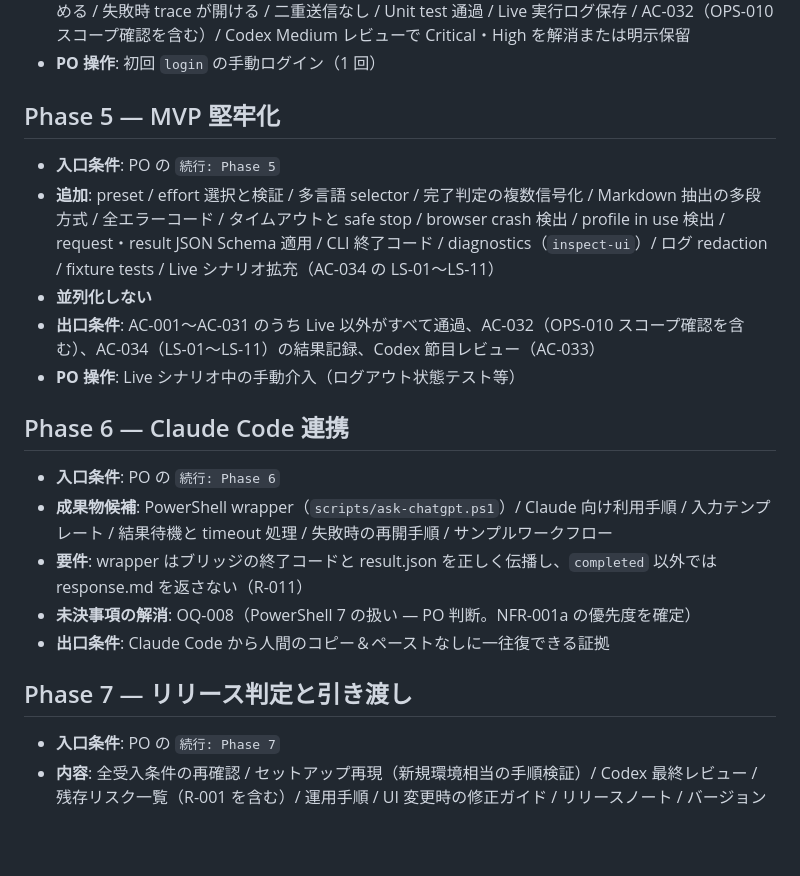
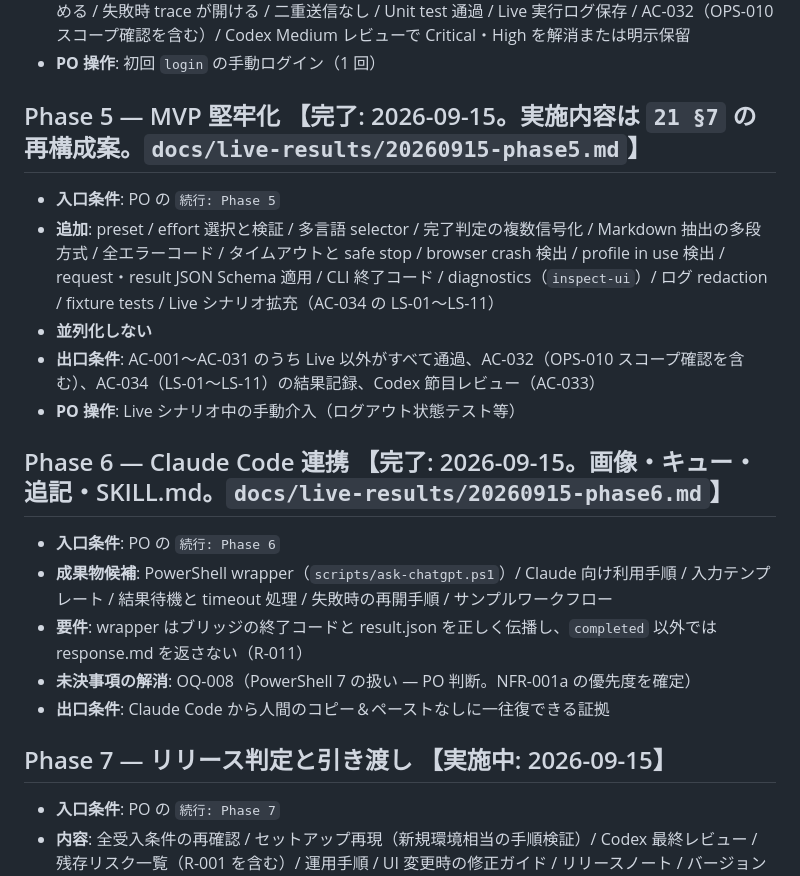
Before and after one commit to nuts-kinoco/ChatGPT-Post, a Markdown page: docs/05-PHASE-PLAN.md, the part around the change. GitHub-like rendering; blank space fills up the shorter version.

```diff
--- a/docs/05-PHASE-PLAN.md
+++ b/docs/05-PHASE-PLAN.md
@@ -86,7 +86,7 @@
 - **出口条件**: 実ブラウザで一往復成功 / `observedPreset` が非 null / response.md を Claude Code が読める / 失敗時 trace が開ける / 二重送信なし / Unit test 通過 / Live 実行ログ保存 / AC-032（OPS-010 スコープ確認を含む）/ Codex Medium レビューで Critical・High を解消または明示保留
 - **PO 操作**: 初回 `login` の手動ログイン（1 回）
 
-## Phase 5 — MVP 堅牢化
+## Phase 5 — MVP 堅牢化 【完了: 2026-09-15。実施内容は `21 §7` の再構成案。`docs/live-results/20260915-phase5.md`】
 
 - **入口条件**: PO の `続行: Phase 5`
 - **追加**: preset / effort 選択と検証 / 多言語 selector / 完了判定の複数信号化 / Markdown 抽出の多段方式 / 全エラーコード / タイムアウトと safe stop / browser crash 検出 / profile in use 検出 / request・result JSON Schema 適用 / CLI 終了コード / diagnostics（`inspect-ui`）/ ログ redaction / fixture tests / Live シナリオ拡充（AC-034 の LS-01〜LS-11）
@@ -94,7 +94,7 @@
 - **出口条件**: AC-001〜AC-031 のうち Live 以外がすべて通過、AC-032（OPS-010 スコープ確認を含む）、AC-034（LS-01〜LS-11）の結果記録、Codex 節目レビュー（AC-033）
 - **PO 操作**: Live シナリオ中の手動介入（ログアウト状態テスト等）
 
-## Phase 6 — Claude Code 連携
+## Phase 6 — Claude Code 連携 【完了: 2026-09-15。画像・キュー・追記・SKILL.md。`docs/live-results/20260915-phase6.md`】
 
 - **入口条件**: PO の `続行: Phase 6`
 - **成果物候補**: PowerShell wrapper（`scripts/ask-chatgpt.ps1`）/ Claude 向け利用手順 / 入力テンプレート / 結果待機と timeout 処理 / 失敗時の再開手順 / サンプルワークフロー
@@ -102,7 +102,7 @@
 - **未決事項の解消**: OQ-008（PowerShell 7 の扱い — PO 判断。NFR-001a の優先度を確定）
 - **出口条件**: Claude Code から人間のコピー＆ペーストなしに一往復できる証拠
 
-## Phase 7 — リリース判定と引き渡し
+## Phase 7 — リリース判定と引き渡し 【実施中: 2026-09-15】
 
 - **入口条件**: PO の `続行: Phase 7`
 - **内容**: 全受入条件の再確認 / セットアップ再現（新規環境相当の手順検証）/ Codex 最終レビュー / 残存リスク一覧（R-001 を含む）/ 運用手順 / UI 変更時の修正ガイド / リリースノート / バージョン付与
```
Also changed, not shown: docs/11-STATE-MACHINE.md (+4 -1 lines), reviews/phase7-final-review-request.md (added, +17 -0 lines).
